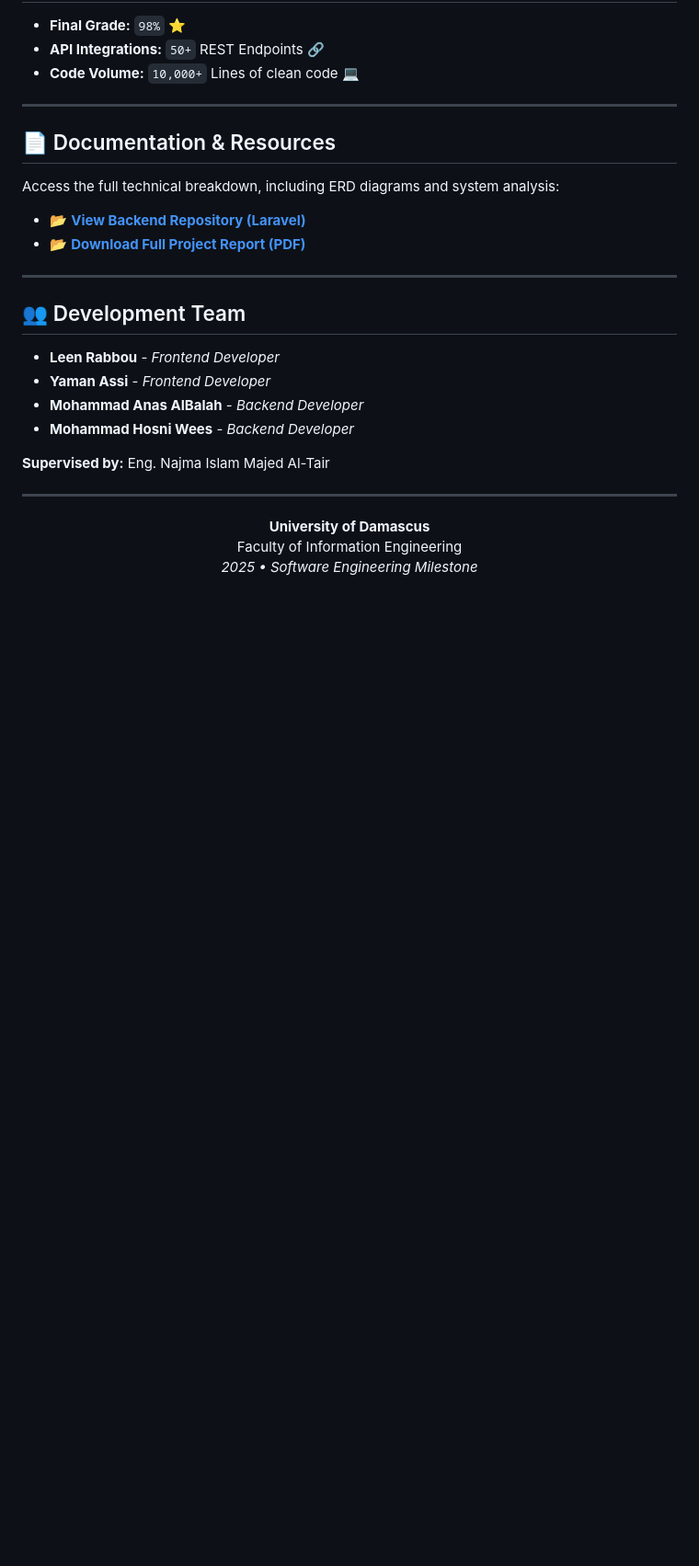
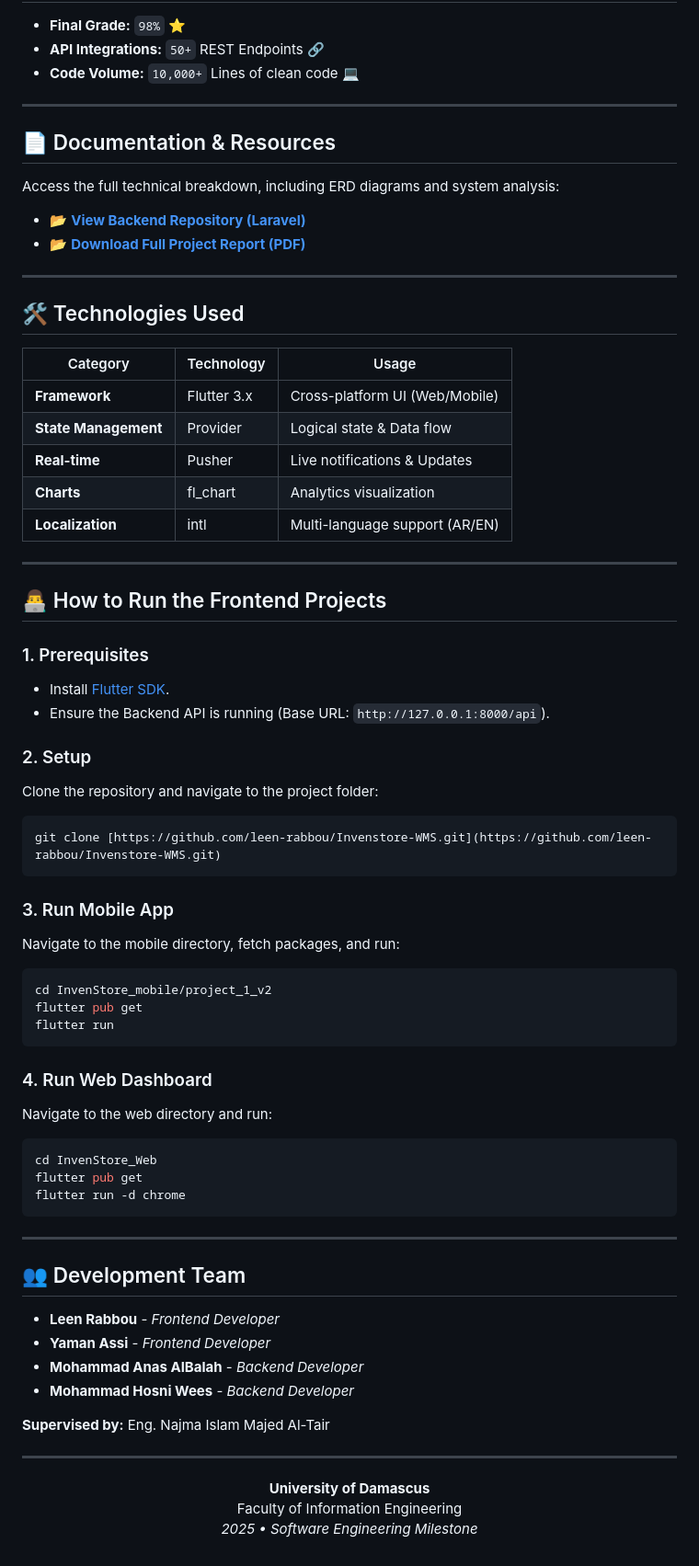
Before and after one commit to leenrabbou/Invenstore-WMS, a Markdown page: README.md, the part around one of its changes. Shown at 92% size. Rendered like a GitHub page; blank space fills up the shorter version.

Commit message:
docs: finalize readme with professional structure

````diff
--- a/README.md
+++ b/README.md
@@ -127,6 +127,55 @@ Access the full technical breakdown, including ERD diagrams and system analysis:
 
 ---
 
+## 🛠️ Technologies Used
+
+| Category             | Technology  | Usage                          |
+| -------------------- | ----------- | ------------------------------ |
+| **Framework**        | Flutter 3.x | Cross-platform UI (Web/Mobile) |
+| **State Management** | Provider    | Logical state & Data flow      |
+| **Real-time**        | Pusher      | Live notifications & Updates   |
+| **Charts**           | fl_chart    | Analytics visualization        |
+| **Localization**     | intl        | Multi-language support (AR/EN) |
+
+---
+
+## 👨‍💻 How to Run the Frontend Projects
+
+### 1. Prerequisites
+
+- Install [Flutter SDK](https://docs.flutter.dev/get-started/install).
+- Ensure the Backend API is running (Base URL: `http://127.0.0.1:8000/api`).
+
+### 2. Setup
+
+Clone the repository and navigate to the project folder:
+
+```bash
+git clone [https://github.com/leen-rabbou/Invenstore-WMS.git](https://github.com/leen-rabbou/Invenstore-WMS.git)
+```
+
+### 3. Run Mobile App
+
+Navigate to the mobile directory, fetch packages, and run:
+
+```bash
+cd InvenStore_mobile/project_1_v2
+flutter pub get
+flutter run
+```
+
+### 4. Run Web Dashboard
+
+Navigate to the web directory and run:
+
+```bash
+cd InvenStore_Web
+flutter pub get
+flutter run -d chrome
+```
+
+---
+
 ## 👥 Development Team
 
 - **Leen Rabbou** - _Frontend Developer_
````
Also changed, not shown: other parts of README.md (+1 -1 lines).
